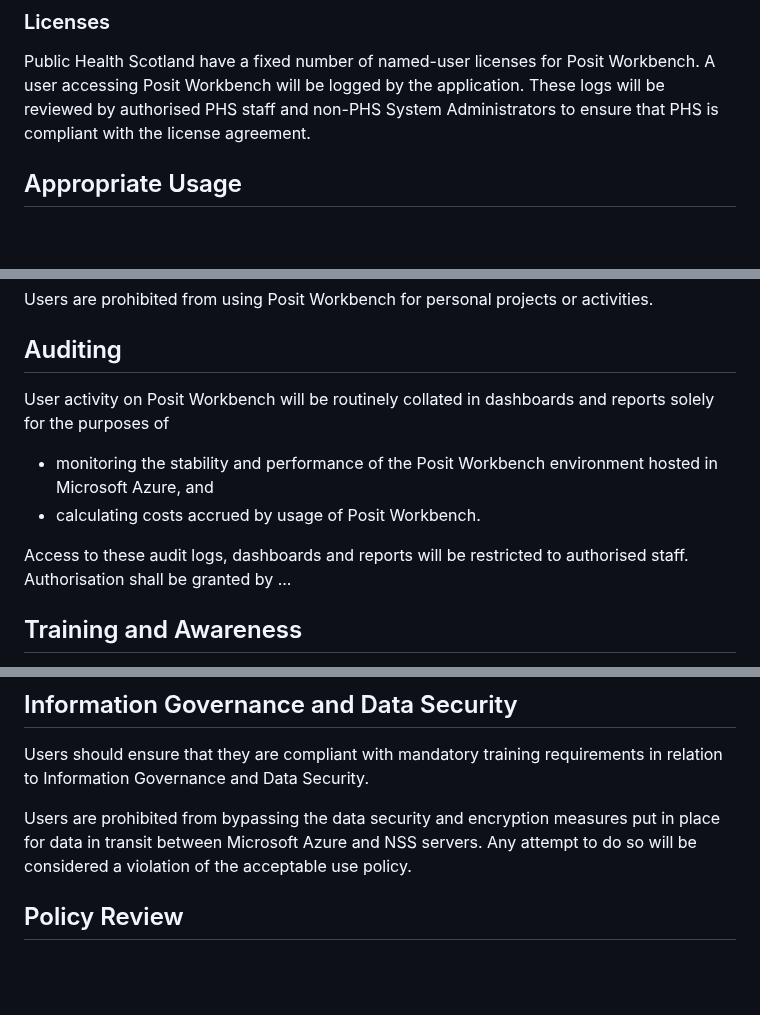
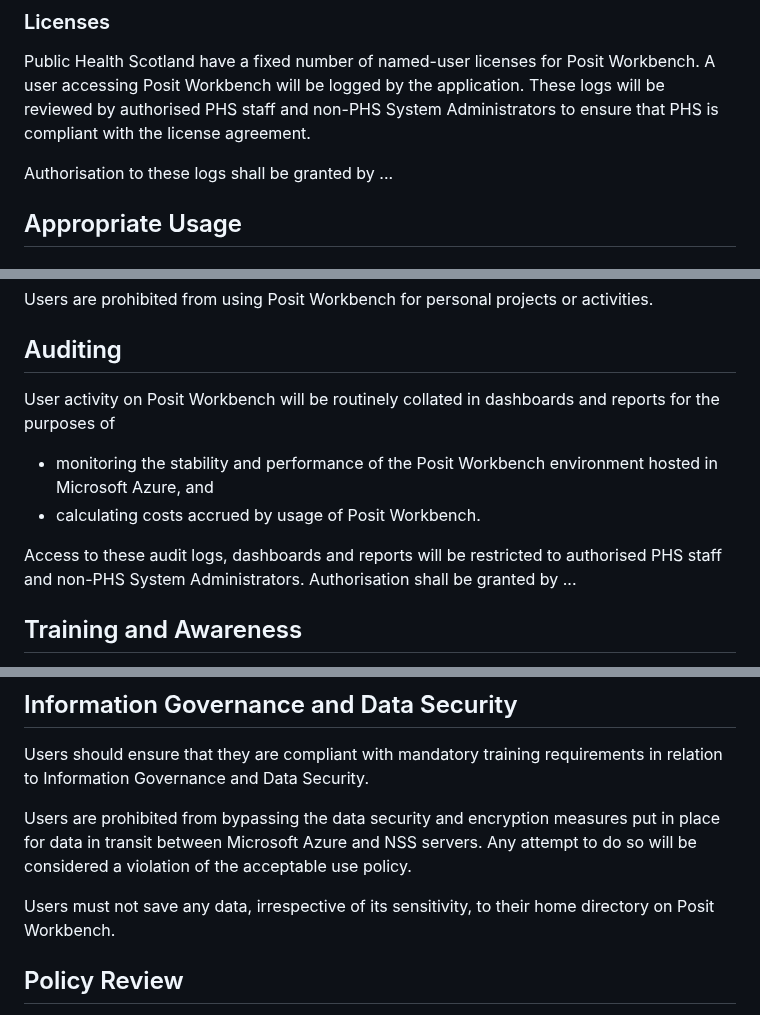
Before and after one commit to Public-Health-Scotland/R-Resources, a Markdown page: posit_workbench_acceptable_use_policy.md, 3 parts joined by grey strips. GitHub-like rendering; blank space fills up the shorter version.

```diff
--- a/posit_workbench_acceptable_use_policy.md
+++ b/posit_workbench_acceptable_use_policy.md
@@ -34,6 +34,8 @@ Line managers of PHS staff can request and/or authorise changes to their staff's
 
 Public Health Scotland have a fixed number of named-user licenses for Posit Workbench.  A user accessing Posit Workbench will be logged by the application.  These logs will be reviewed by authorised PHS staff and non-PHS System Administrators to ensure that PHS is compliant with the license agreement.
 
+Authorisation to these logs shall be granted by ...
+
 ## Appropriate Usage
 
 ### Cloud Services
@@ -58,12 +60,12 @@ Users are prohibited from using Posit Workbench for personal projects or activit
 
 ## Auditing
 
-User activity on Posit Workbench will be routinely collated in dashboards and reports solely for the purposes of
+User activity on Posit Workbench will be routinely collated in dashboards and reports for the purposes of
 
 * monitoring the stability and performance of the Posit Workbench environment hosted in Microsoft Azure, and
 * calculating costs accrued by usage of Posit Workbench.
 
-Access to these audit logs, dashboards and reports will be restricted to authorised staff.  Authorisation shall be granted by ...
+Access to these audit logs, dashboards and reports will be restricted to authorised PHS staff and non-PHS System Administrators.  Authorisation shall be granted by ...
 
 ## Training and Awareness
 
@@ -77,7 +79,7 @@ Users should ensure that they are compliant with mandatory training requirements
 
 Users are prohibited from bypassing the data security and encryption measures put in place for data in transit between Microsoft Azure and NSS servers.  Any attempt to do so will be considered a violation of the acceptable use policy.
 
-
+Users must not save any data, irrespective of its sensitivity, to their home directory on Posit Workbench.
 
 ## Policy Review
 
```
